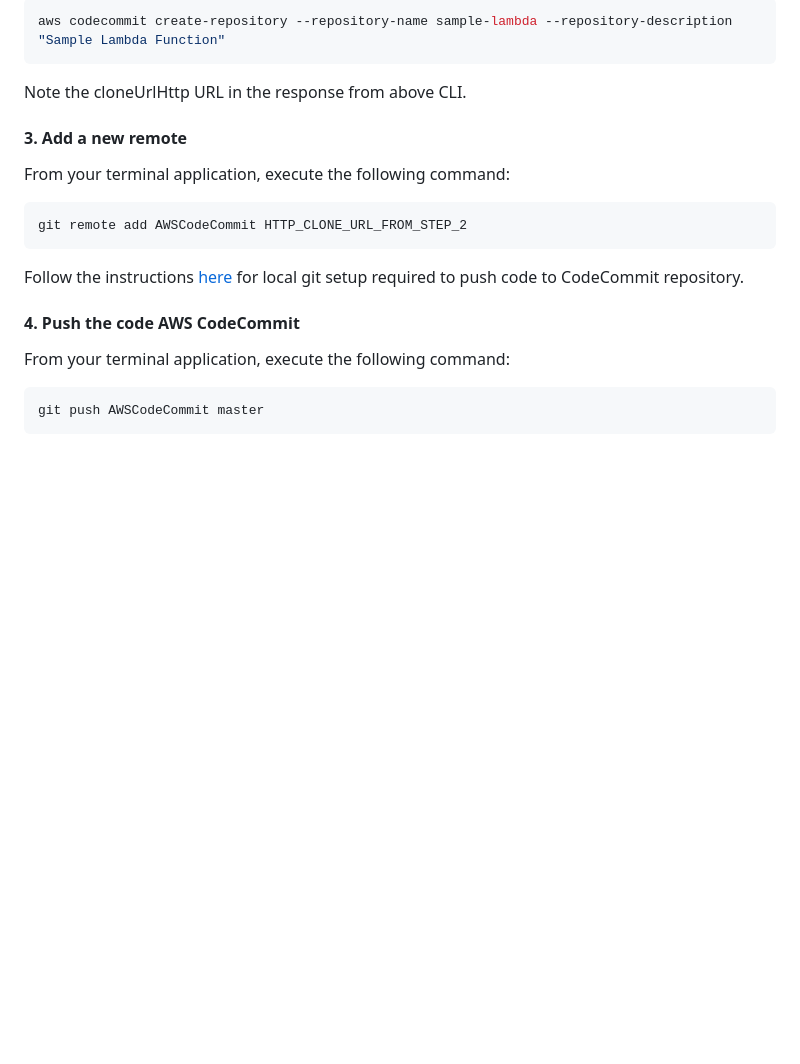
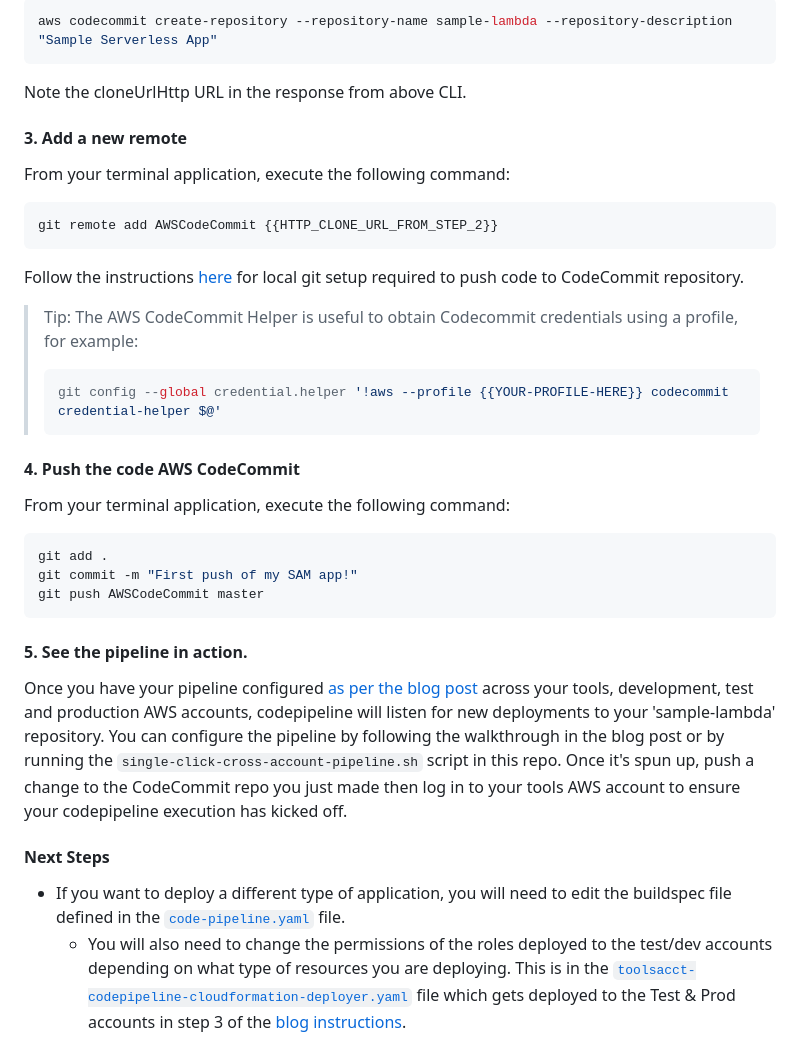
Before and after one commit to awslabs/aws-refarch-cross-account-pipeline, a Markdown page: README.md, the part around one of its changes. Rendered like a GitHub page; blank space fills up the shorter version.

````diff
--- a/README.md
+++ b/README.md
@@ -32,6 +51,6 @@ on further details, in order to setup AWS Cli , if required.
 
 ```console
-aws codecommit create-repository --repository-name sample-lambda --repository-description "Sample Lambda Function"
+aws codecommit create-repository --repository-name sample-lambda --repository-description "Sample Serverless App"
 ```
 
 Note the cloneUrlHttp URL in the response from above CLI.
@@ -41,18 +60,33 @@ Note the cloneUrlHttp URL in the response from above CLI.
 From your terminal application, execute the following command:
 
 ```console
-git remote add AWSCodeCommit HTTP_CLONE_URL_FROM_STEP_2
+git remote add AWSCodeCommit {{HTTP_CLONE_URL_FROM_STEP_2}}
 ```
 
 Follow the instructions [here](http://docs.aws.amazon.com/codecommit/latest/userguide/setting-up.html) for local git setup required to push code to CodeCommit repository.
+
+> Tip: The AWS CodeCommit Helper is useful to obtain Codecommit credentials using a profile, for example:
+>```console
+>git config --global credential.helper '!aws --profile {{YOUR-PROFILE-HERE}} codecommit credential-helper $@'
+>```
 
 #### 4. Push the code AWS CodeCommit
 
 From your terminal application, execute the following command:
 
 ```console
+git add .
+git commit -m "First push of my SAM app!"
 git push AWSCodeCommit master
 ```
+
+#### 5. See the pipeline in action.
+Once you have your pipeline configured [as per the blog post](https://aws.amazon.com/blogs/devops/aws-building-a-secure-cross-account-continuous-delivery-pipeline/) across your tools, development, test and production AWS accounts, codepipeline will listen for new deployments to your 'sample-lambda' repository. You can configure the pipeline by following the walkthrough in the blog post or by running the `single-click-cross-account-pipeline.sh` script in this repo. Once it's spun up, push a change to the CodeCommit repo you just made then log in to your tools AWS account to ensure your codepipeline execution has kicked off.
+
+#### Next Steps
+* If you want to deploy a different type of application, you will need to edit the buildspec file defined in the [`code-pipeline.yaml`](https://github.com/awslabs/aws-refarch-cross-account-pipeline/blob/master/ToolsAcct/code-pipeline.yaml) file.
+    * You will also need to change the permissions of the roles deployed to the test/dev accounts depending on what type of resources you are deploying. This is in the [`toolsacct-codepipeline-cloudformation-deployer.yaml`](https://github.com/awslabs/aws-refarch-cross-account-pipeline/blob/master/TestAccount/toolsacct-codepipeline-cloudformation-deployer.yaml#L74) file which gets deployed to the Test & Prod accounts in step 3 of the [blog instructions](https://aws.amazon.com/blogs/devops/aws-building-a-secure-cross-account-continuous-delivery-pipeline/).
+
 
 [code-commit-url]: https://aws.amazon.com/devops/continuous-delivery/
 [code-build-url]: https://aws.amazon.com/codebuild/
````
Also changed, not shown: other parts of README.md (+34 -15 lines), images/CrossAccBlog-WithText.png (added), images/CrossAccBlog.png (added), 7 other files.
